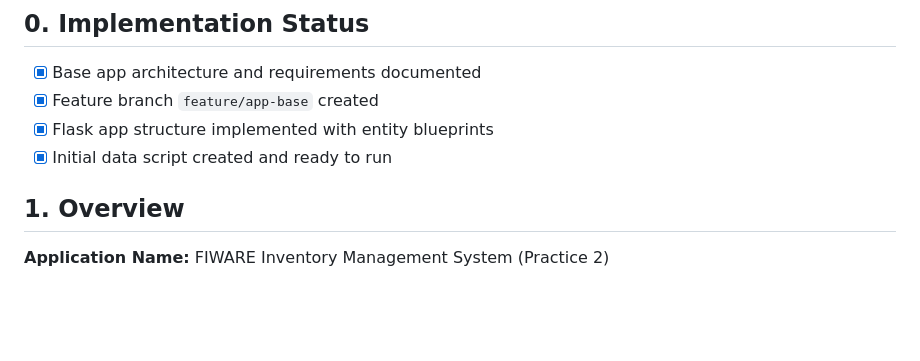
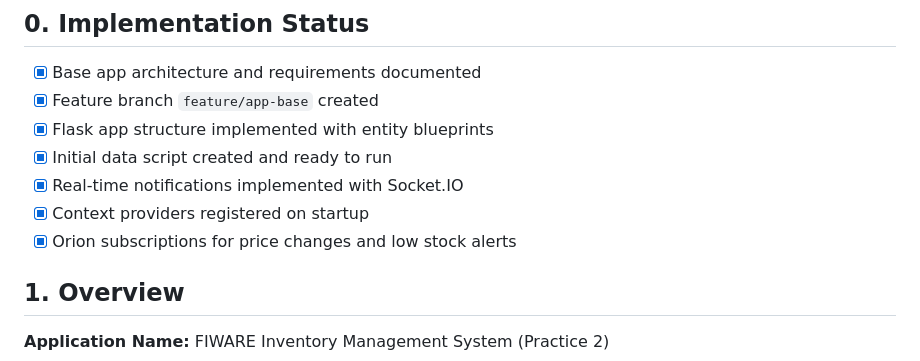
Before and after one commit to nicolasallerponte/smart-retail-fiware, a Markdown page: PRD.md, the part around one of its changes. Drawn GitHub-style; blank space fills up the shorter version.

Commit message:
docs: update PRD and architecture after implementing subscriptions and notifications

```diff
--- a/PRD.md
+++ b/PRD.md
@@ -6,6 +6,9 @@
 - [x] Feature branch `feature/app-base` created
 - [x] Flask app structure implemented with entity blueprints
 - [x] Initial data script created and ready to run
+- [x] Real-time notifications implemented with Socket.IO
+- [x] Context providers registered on startup
+- [x] Orion subscriptions for price changes and low stock alerts
 
 ## 1. Overview
 
```
Also changed, not shown: other parts of PRD.md (+13 -13 lines), architecture.md (+3 -0 lines).
